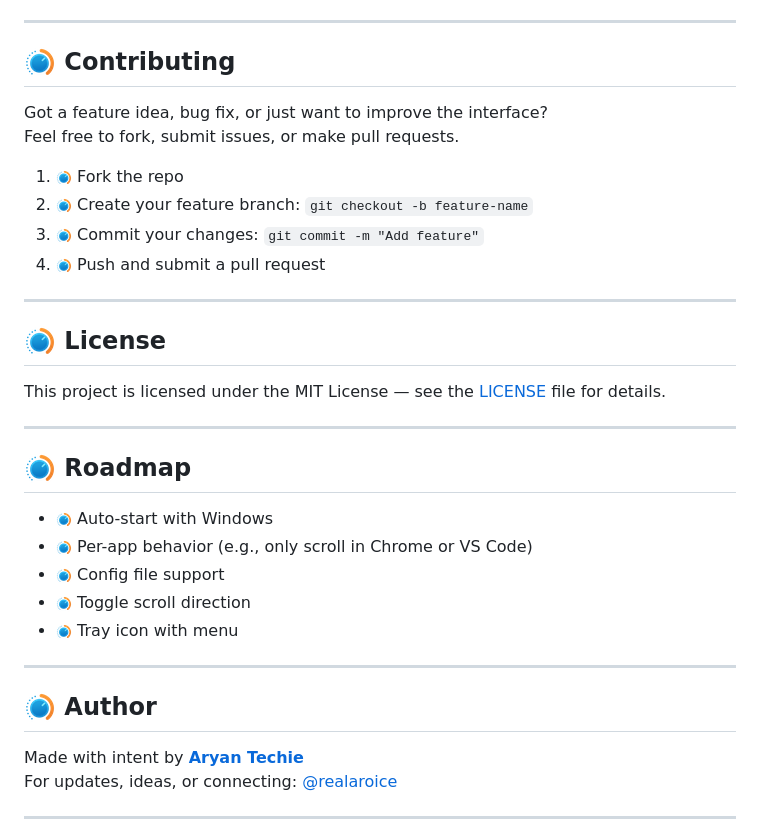
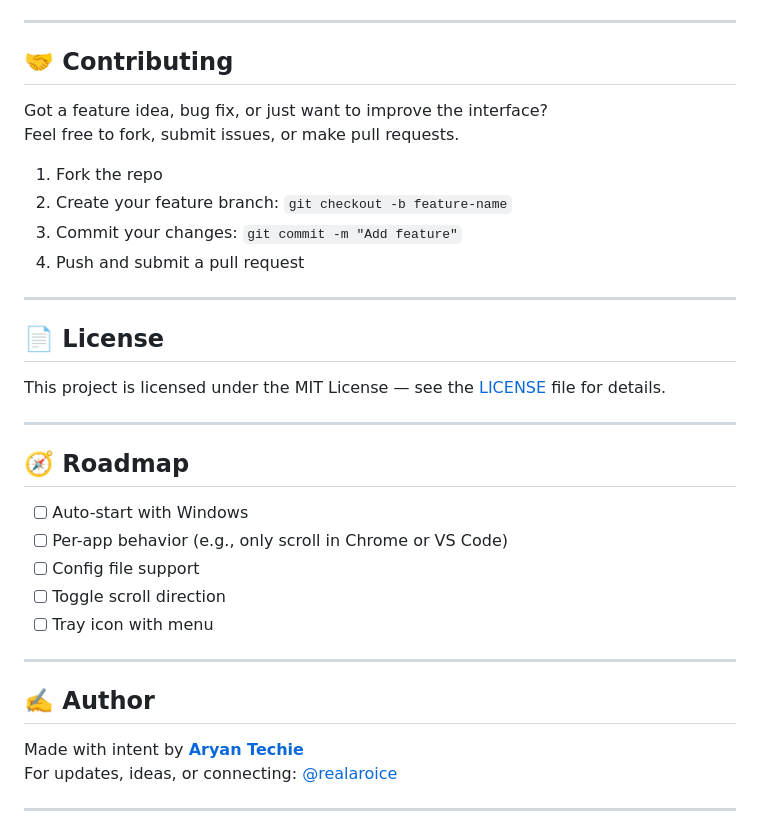
Before and after one commit to Aryan-Techie/SmartScroll, a Markdown page: Readme.md, the part around the change printed below. Rendered like a GitHub page.

```diff
--- a/Readme.md
+++ b/Readme.md
@@ -84,35 +84,35 @@ You can find the compiled `.exe` files and changelogs in the [Releases section](
 
 ---
 
-## <img src="assets/icons/png/icon-32x32.png" style="height: 24px; vertical-align: middle;"> Contributing
+## 🤝 Contributing
 
 Got a feature idea, bug fix, or just want to improve the interface?
 Feel free to fork, submit issues, or make pull requests.
 
-1. <img src="assets/icons/png/icon-16x16.png" style="height: 16px; vertical-align: middle;"> Fork the repo
-2. <img src="assets/icons/png/icon-16x16.png" style="height: 16px; vertical-align: middle;"> Create your feature branch: `git checkout -b feature-name`
-3. <img src="assets/icons/png/icon-16x16.png" style="height: 16px; vertical-align: middle;"> Commit your changes: `git commit -m "Add feature"`
-4. <img src="assets/icons/png/icon-16x16.png" style="height: 16px; vertical-align: middle;"> Push and submit a pull request
+1. Fork the repo
+2. Create your feature branch: `git checkout -b feature-name`
+3. Commit your changes: `git commit -m "Add feature"`
+4. Push and submit a pull request
 
 ---
 
-## <img src="assets/icons/png/icon-32x32.png" style="height: 24px; vertical-align: middle;"> License
+## 📄 License
 
 This project is licensed under the MIT License — see the [LICENSE](LICENSE) file for details.
 
 ---
 
-## <img src="assets/icons/png/icon-32x32.png" style="height: 24px; vertical-align: middle;"> Roadmap
+## 🧭 Roadmap
 
-- <img src="assets/icons/png/icon-16x16.png" style="height: 16px; vertical-align: middle;"> Auto-start with Windows
-- <img src="assets/icons/png/icon-16x16.png" style="height: 16px; vertical-align: middle;"> Per-app behavior (e.g., only scroll in Chrome or VS Code)
-- <img src="assets/icons/png/icon-16x16.png" style="height: 16px; vertical-align: middle;"> Config file support
-- <img src="assets/icons/png/icon-16x16.png" style="height: 16px; vertical-align: middle;"> Toggle scroll direction
-- <img src="assets/icons/png/icon-16x16.png" style="height: 16px; vertical-align: middle;"> Tray icon with menu
+- [ ] Auto-start with Windows
+- [ ] Per-app behavior (e.g., only scroll in Chrome or VS Code)
+- [ ] Config file support
+- [ ] Toggle scroll direction
+- [ ] Tray icon with menu
 
 ---
 
-## <img src="assets/icons/png/icon-32x32.png" style="height: 24px; vertical-align: middle;"> Author
+## ✍️ Author
 
 Made with intent by **[Aryan Techie](https://aryan.aroice.in)**
 For updates, ideas, or connecting: [@realaroice](https://x.com/realaroice)
```
Also changed, not shown: other parts of Readme.md (+25 -25 lines).
